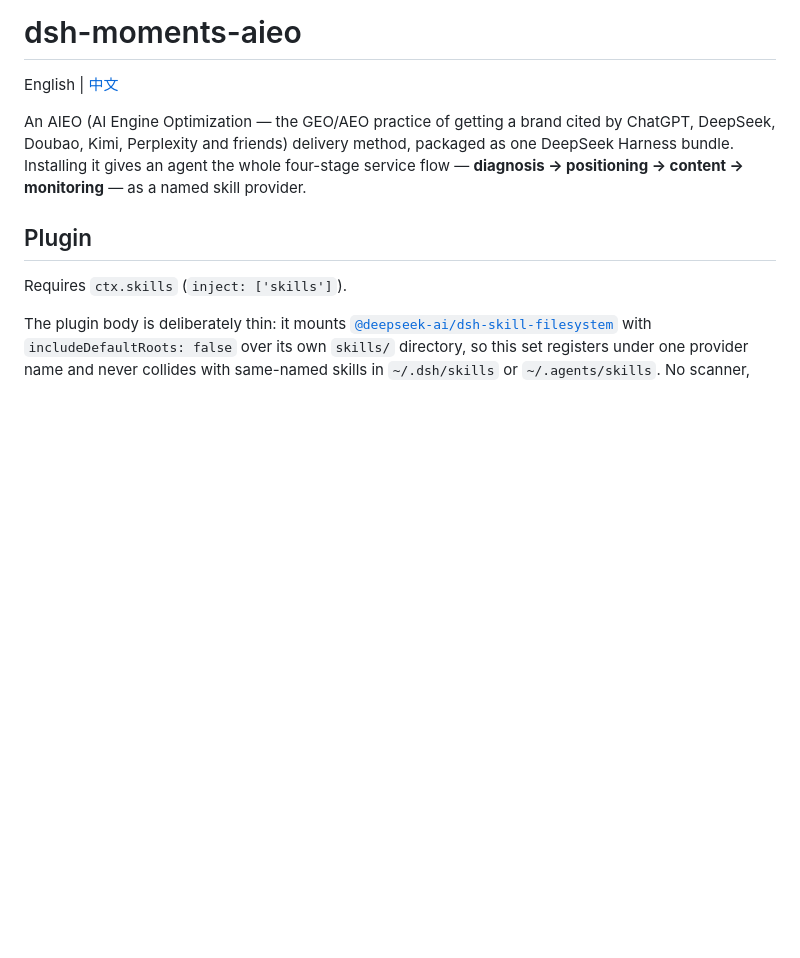
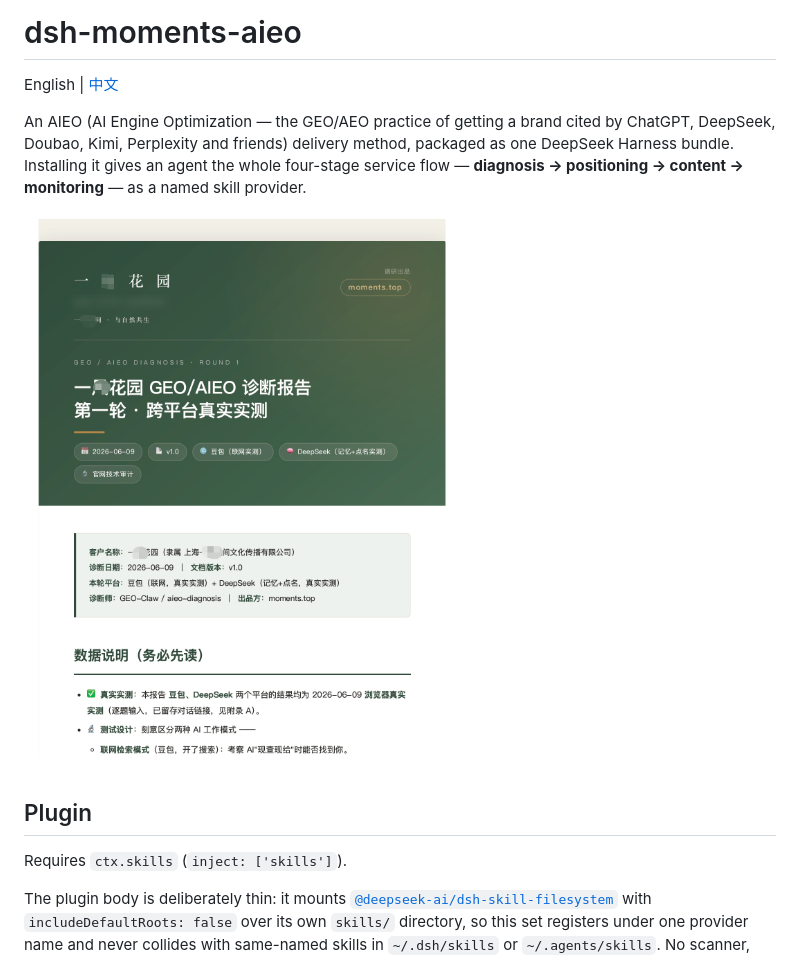
Before and after one commit to Kenerlee/dsh-moments-aieo, a Markdown page: README.md, the part around one of its changes. Rendered like a GitHub page; blank space fills up the shorter version.

Commit message:
Update README with diagnosis report image
Added a diagnosis report image to the README and updated the monitoring dashboard section.

```diff
--- a/README.md
+++ b/README.md
@@ -3,6 +3,8 @@
 English | [中文](README.zh.md)
 
 An AIEO (AI Engine Optimization — the GEO/AEO practice of getting a brand cited by ChatGPT, DeepSeek, Doubao, Kimi, Perplexity and friends) delivery method, packaged as one DeepSeek Harness bundle. Installing it gives an agent the whole four-stage service flow — **diagnosis → positioning → content → monitoring** — as a named skill provider.
+
+![Diagnosis report](assets/screenshot-diagnosis-report.png)
 
 ## Plugin
 
```
Also changed, not shown: other parts of README.md (+1 -1 lines).
